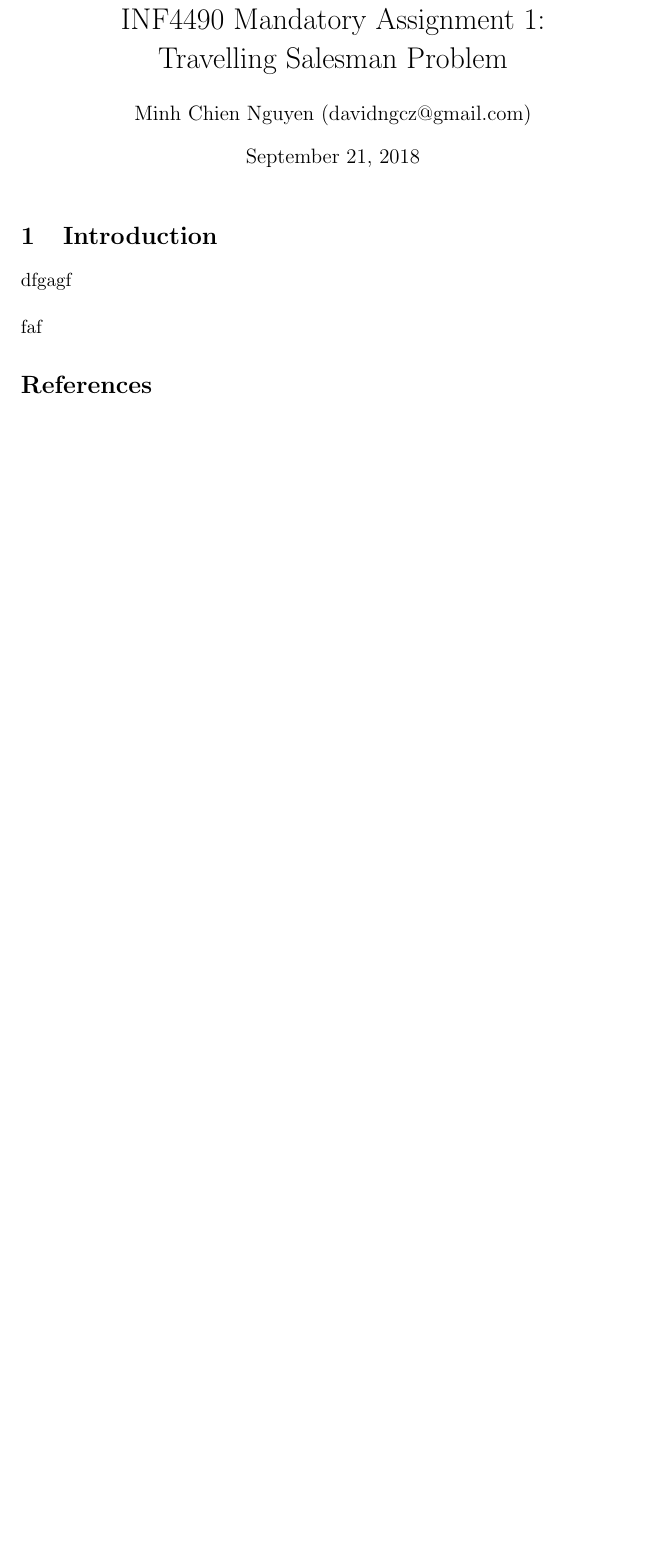
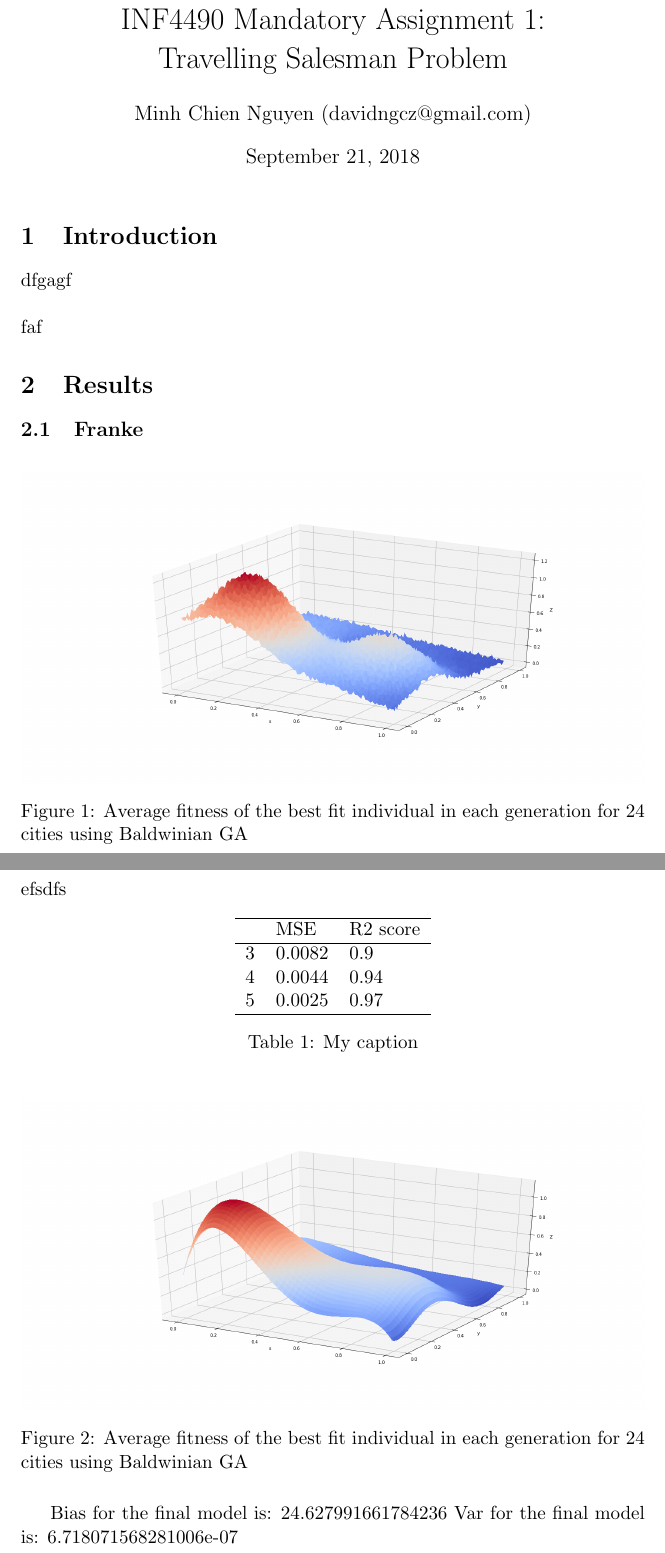
Before and after one commit to davebboy/assignment1, a LaTeX document (text/text.tex): part of the page before the commit and two parts of pages 1 and 2 of 6 after it, the two joined at a grey line, cut so that both start at the same text, the shorter picture padded with empty space. The pictures show the PDF file text/text.pdf that the author committed with the source.

Commit message:
text
figures and tables added

```diff
--- a/text/text.tex
+++ b/text/text.tex
@@ -20,3 +20,48 @@
 dfgagf\\
 \\
 faf
+\section{Results}
+\subsection{Franke}
+\begin{figure}[H]
+\centering
+\includegraphics[width=1\textwidth]{figures/Franke.png}
+        \caption{Average fitness of the best fit individual in each generation for $24$ cities using Baldwinian GA}
+        \label{fig:Franke}
+\end{figure}
+\subsubsection{OLS}
+efsdfs
+
+\begin{table}[H]
+\centering
+%\resizebox{\textwidth}{!}{%
+\begin{tabular}{lll}
+\hline
+  & MSE    & R2 score \\ \hline
+3 & 0.0082 & 0.9      \\
+4 & 0.0044 & 0.94     \\
+5 & 0.0025 & 0.97     \\ \hline
+\end{tabular}%
+%}
+\caption{My caption}
+\label{my-label}
+\end{table}
+
+\begin{figure}[H]
+\centering
+\includegraphics[width=1\textwidth]{figures/olsFranke.png}
+        \caption{Average fitness of the best fit individual in each generation for $24$ cities using Baldwinian GA}
+        \label{fig:olsFranke}
+\end{figure}
+Bias for the final model is: 24.627991661784236
+Var for the final model is: 6.718071568281006e-07
+\subsubsection{Ridge}
+
+\begin{table}[H]
+\centering
+\begin{tabular}{lll}
+\hline
+$\lambda$ & MSE    & $R^{2}$ score \\ \hline
+0.001     & 0.0082 & 0.90          \\
+0.01      & 0.0082 & 0.90          \\
+0.1       & 0.0082 & 0.90          \\
+1         & 0.0102 & 0.87          \\
@@ -22,0 +107,13 @@ faf
+\begin{figure}[H]
+\centering
+\includegraphics[width=1\textwidth]{figures/RidgeFranke.png}
+        \caption{Average fitness of the best fit individual in each generation for $24$ cities using Baldwinian GA}
+        \label{fig:RidgeFranke}
+\end{figure}
+
+Bias for the final model is: 26.93124204070874
+Var for the final model is: 4.790683011567965e-07
+\subsubsection{Lasso}
+
+\begin{table}[H]
+\centering
@@ -23,3 +166,12 @@ faf
+\begin{figure}[H]
+\centering
+\includegraphics[width=1\textwidth]{figures/LassoFranke.png}
+        \caption{Average fitness of the best fit individual in each generation for $24$ cities using Baldwinian GA}
+        \label{fig:LassoFranke}
+\end{figure}
+
+Bias for the final model is: 134.818068147102
+Var for the final model is: 1.0388557141474813e-06
 \begin{thebibliography}{111}
 \raggedright
 \bibitem{abc} EIBEN, Agoston E., et al. Introduction to evolutionary computing. Berlin: springer, 2003.
```
Also changed, not shown: Franke.png (added), LassoFranke.png (added), RidgeFranke.png (added), olsFranke.png (added), text/figures/Franke.png (added), text/figures/LassoFranke.png (added), text/figures/RidgeFranke.png (added), text/figures/olsFranke.png (added), text/text.pdf, text/text.tex (85 more changed lines), 5 other files.
